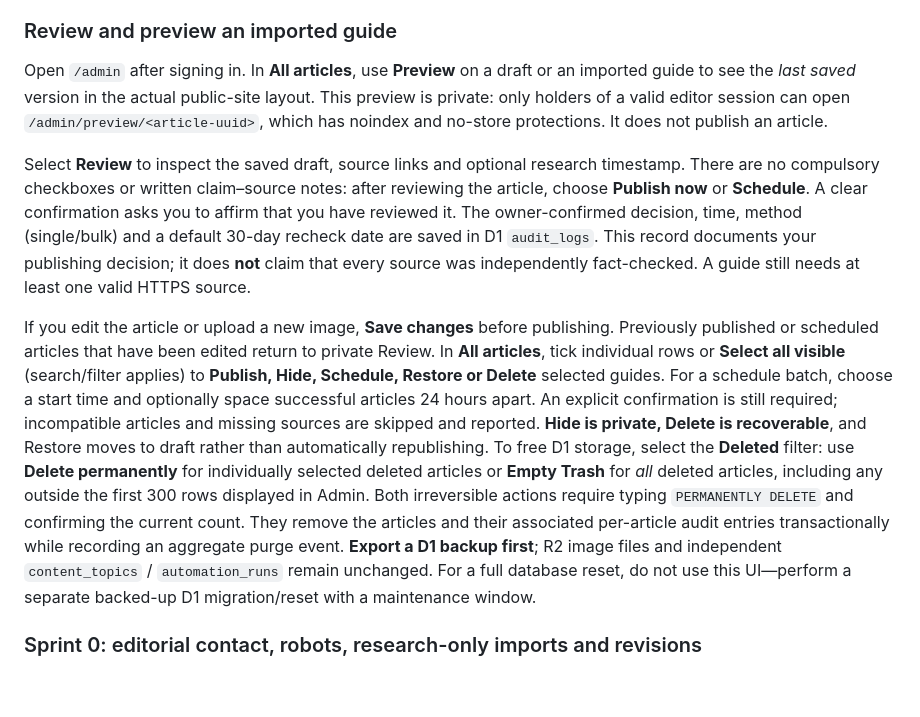
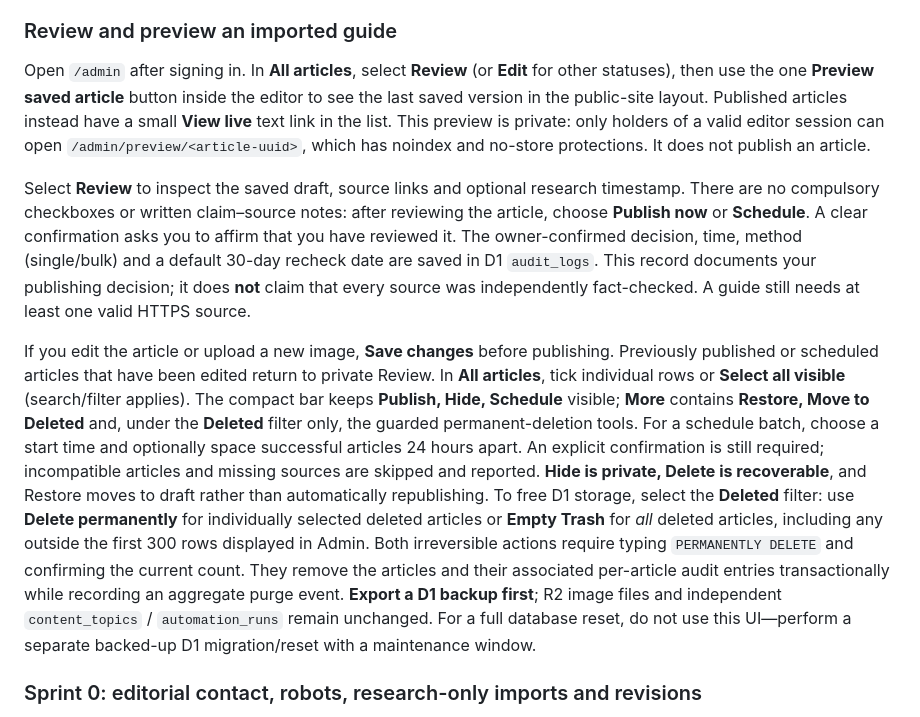
Before and after one commit to kevin4relocate/TripCaution, a Markdown page: README.md, the part around the change. Drawn GitHub-style; blank space fills up the shorter version.

Commit message:
docs: clarify sole draft preview in editor and tidy bulk More menu

```diff
--- a/README.md
+++ b/README.md
@@ -90,11 +90,11 @@ The bot's `/api/ingest` continues to use a separate `INGEST_TOKEN` Bearer secret
 
 ### Review and preview an imported guide
 
-Open `/admin` after signing in. In **All articles**, use **Preview** on a draft or an imported guide to see the *last saved* version in the actual public-site layout. This preview is private: only holders of a valid editor session can open `/admin/preview/<article-uuid>`, which has noindex and no-store protections. It does not publish an article.
+Open `/admin` after signing in. In **All articles**, select **Review** (or **Edit** for other statuses), then use the one **Preview saved article** button inside the editor to see the last saved version in the public-site layout. Published articles instead have a small **View live** text link in the list. This preview is private: only holders of a valid editor session can open `/admin/preview/<article-uuid>`, which has noindex and no-store protections. It does not publish an article.
 
 Select **Review** to inspect the saved draft, source links and optional research timestamp. There are no compulsory checkboxes or written claim–source notes: after reviewing the article, choose **Publish now** or **Schedule**. A clear confirmation asks you to affirm that you have reviewed it. The owner-confirmed decision, time, method (single/bulk) and a default 30-day recheck date are saved in D1 `audit_logs`. This record documents your publishing decision; it does **not** claim that every source was independently fact-checked. A guide still needs at least one valid HTTPS source.
 
-If you edit the article or upload a new image, **Save changes** before publishing. Previously published or scheduled articles that have been edited return to private Review. In **All articles**, tick individual rows or **Select all visible** (search/filter applies) to **Publish, Hide, Schedule, Restore or Delete** selected guides. For a schedule batch, choose a start time and optionally space successful articles 24 hours apart. An explicit confirmation is still required; incompatible articles and missing sources are skipped and reported. **Hide is private, Delete is recoverable**, and Restore moves to draft rather than automatically republishing. To free D1 storage, select the **Deleted** filter: use **Delete permanently** for individually selected deleted articles or **Empty Trash** for *all* deleted articles, including any outside the first 300 rows displayed in Admin. Both irreversible actions require typing `PERMANENTLY DELETE` and confirming the current count. They remove the articles and their associated per-article audit entries transactionally while recording an aggregate purge event. **Export a D1 backup first**; R2 image files and independent `content_topics` / `automation_runs` remain unchanged. For a full database reset, do not use this UI—perform a separate backed-up D1 migration/reset with a maintenance window.
+If you edit the article or upload a new image, **Save changes** before publishing. Previously published or scheduled articles that have been edited return to private Review. In **All articles**, tick individual rows or **Select all visible** (search/filter applies). The compact bar keeps **Publish, Hide, Schedule** visible; **More** contains **Restore, Move to Deleted** and, under the **Deleted** filter only, the guarded permanent-deletion tools. For a schedule batch, choose a start time and optionally space successful articles 24 hours apart. An explicit confirmation is still required; incompatible articles and missing sources are skipped and reported. **Hide is private, Delete is recoverable**, and Restore moves to draft rather than automatically republishing. To free D1 storage, select the **Deleted** filter: use **Delete permanently** for individually selected deleted articles or **Empty Trash** for *all* deleted articles, including any outside the first 300 rows displayed in Admin. Both irreversible actions require typing `PERMANENTLY DELETE` and confirming the current count. They remove the articles and their associated per-article audit entries transactionally while recording an aggregate purge event. **Export a D1 backup first**; R2 image files and independent `content_topics` / `automation_runs` remain unchanged. For a full database reset, do not use this UI—perform a separate backed-up D1 migration/reset with a maintenance window.
 
 ### Sprint 0: editorial contact, robots, research-only imports and revisions
 
```
